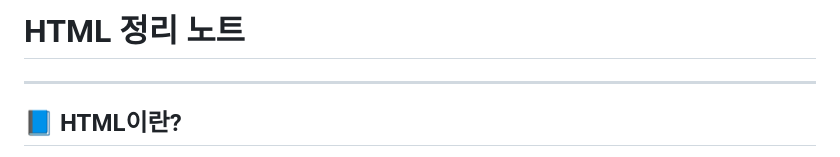
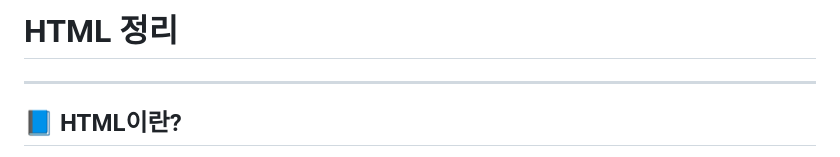
Before and after one commit to horvxzz/TIL, a Markdown page: HTML/html.md, the part around the change. Drawn GitHub-style.

```diff
--- a/HTML/html.md
+++ b/HTML/html.md
@@ -1,4 +1,4 @@
-#  HTML 정리 노트
+#  HTML 정리
 
 ---
 
```
Also changed, not shown: CSS/css.md (+6 -4 lines).
